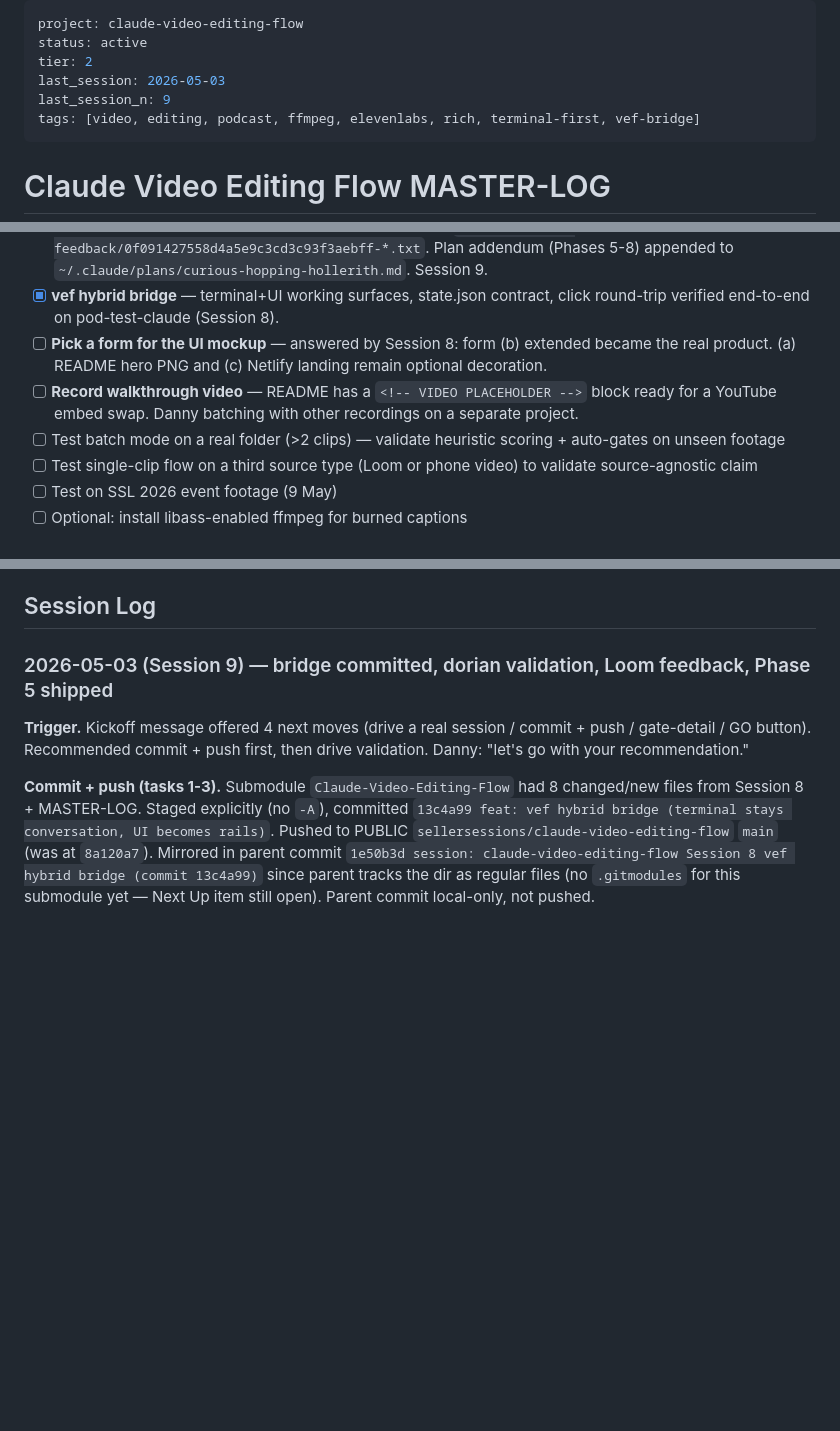
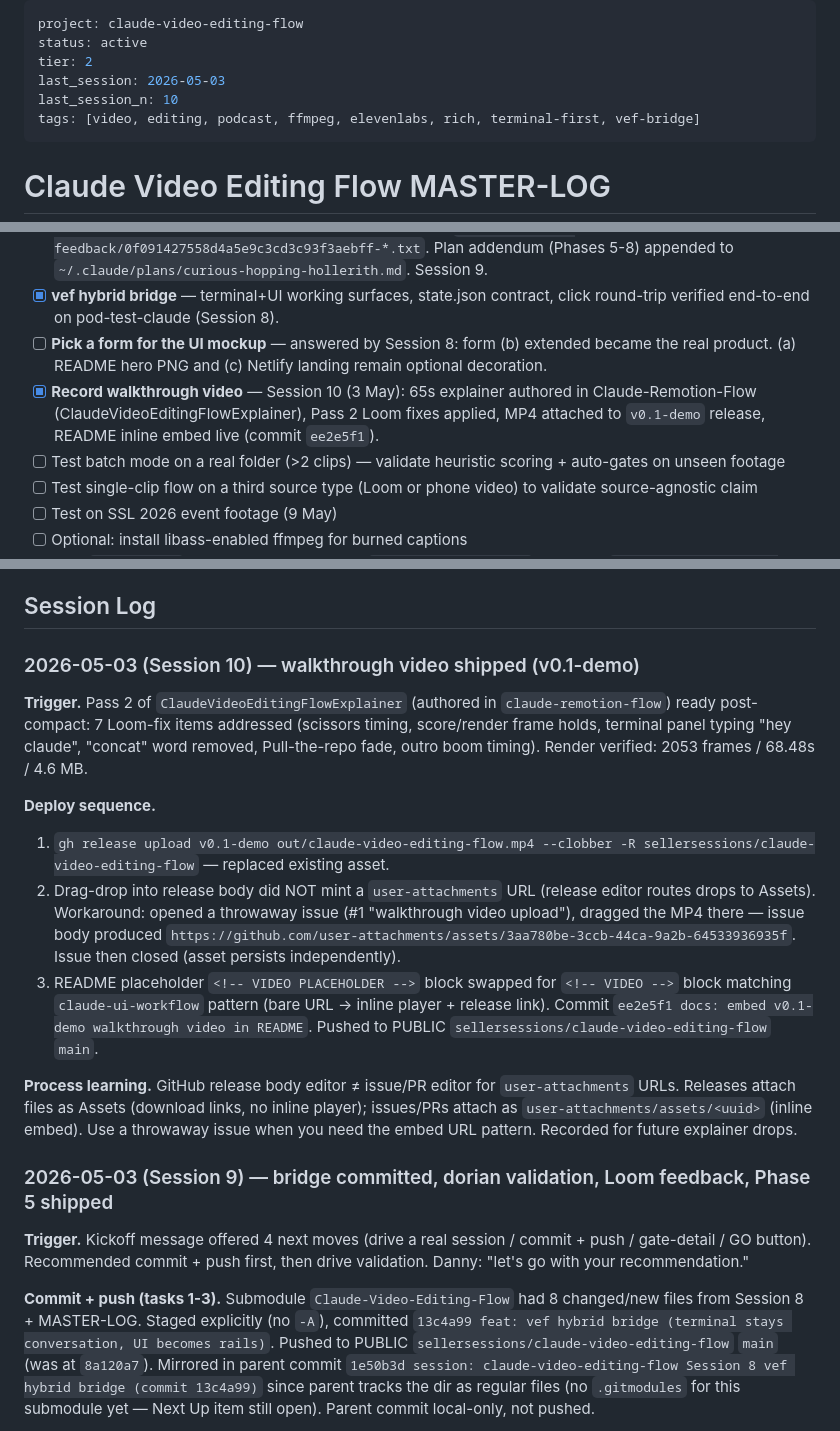
Before and after one commit to sellersessions/claude-video-editing-flow, a Markdown page: MASTER-LOG.md, 3 parts joined by grey strips. Drawn GitHub-style; blank space fills up the shorter version.

Commit message:
session close: claude-video-editing-flow S10 -- walkthrough video shipped (v0.1-demo embed live)

```diff
--- a/MASTER-LOG.md
+++ b/MASTER-LOG.md
@@ -3,7 +3,7 @@ project: claude-video-editing-flow
 status: active
 tier: 2
 last_session: 2026-05-03
-last_session_n: 9
+last_session_n: 10
 tags: [video, editing, podcast, ffmpeg, elevenlabs, rich, terminal-first, vef-bridge]
 ---
 
@@ -71,7 +71,7 @@ I'm working on the **Claude Video Editing Flow** project. Selection-first workfl
 - [x] **Drive bridge end-to-end (validation paused at PICK)** — dorian-listings-tips run got to PICK then Danny recorded a 9:01 Loom flagging 11 UX gaps. Transcript at `_captures/loom-feedback/0f091427558d4a5e9c3cd3c93f3aebff-*.txt`. Plan addendum (Phases 5-8) appended to `~/.claude/plans/curious-hopping-hollerith.md`. Session 9.
 - [x] **vef hybrid bridge** — terminal+UI working surfaces, state.json contract, click round-trip verified end-to-end on pod-test-claude (Session 8).
 - [ ] **Pick a form for the UI mockup** — answered by Session 8: form (b) extended became the real product. (a) README hero PNG and (c) Netlify landing remain optional decoration.
-- [ ] **Record walkthrough video** — README has a `<!-- VIDEO PLACEHOLDER -->` block ready for a YouTube embed swap. Danny batching with other recordings on a separate project.
+- [x] **Record walkthrough video** — Session 10 (3 May): 65s explainer authored in Claude-Remotion-Flow (ClaudeVideoEditingFlowExplainer), Pass 2 Loom fixes applied, MP4 attached to `v0.1-demo` release, README inline embed live (commit `ee2e5f1`).
 - [ ] Test batch mode on a real folder (>2 clips) — validate heuristic scoring + auto-gates on unseen footage
 - [ ] Test single-clip flow on a third source type (Loom or phone video) to validate source-agnostic claim
 - [ ] Test on SSL 2026 event footage (9 May)
@@ -84,6 +84,17 @@ I'm working on the **Claude Video Editing Flow** project. Selection-first workfl
 - [x] **Vertical 9:16 variant** — `render.py --format vertical` (1080×1920) + SELECTION-RULES.md entry (Session 5)
 
 ## Session Log
+
+### 2026-05-03 (Session 10) — walkthrough video shipped (v0.1-demo)
+
+**Trigger.** Pass 2 of `ClaudeVideoEditingFlowExplainer` (authored in `claude-remotion-flow`) ready post-compact: 7 Loom-fix items addressed (scissors timing, score/render frame holds, terminal panel typing "hey claude", "concat" word removed, Pull-the-repo fade, outro boom timing). Render verified: 2053 frames / 68.48s / 4.6 MB.
+
+**Deploy sequence.**
+1. `gh release upload v0.1-demo out/claude-video-editing-flow.mp4 --clobber -R sellersessions/claude-video-editing-flow` — replaced existing asset.
+2. Drag-drop into release body did NOT mint a `user-attachments` URL (release editor routes drops to Assets). Workaround: opened a throwaway issue (#1 "walkthrough video upload"), dragged the MP4 there — issue body produced `https://github.com/user-attachments/assets/3aa780be-3ccb-44ca-9a2b-64533936935f`. Issue then closed (asset persists independently).
+3. README placeholder `<!-- VIDEO PLACEHOLDER -->` block swapped for `<!-- VIDEO -->` block matching `claude-ui-workflow` pattern (bare URL → inline player + release link). Commit `ee2e5f1 docs: embed v0.1-demo walkthrough video in README`. Pushed to PUBLIC `sellersessions/claude-video-editing-flow` `main`.
+
+**Process learning.** GitHub release body editor ≠ issue/PR editor for `user-attachments` URLs. Releases attach files as Assets (download links, no inline player); issues/PRs attach as `user-attachments/assets/<uuid>` (inline embed). Use a throwaway issue when you need the embed URL pattern. Recorded for future explainer drops.
 
 ### 2026-05-03 (Session 9) — bridge committed, dorian validation, Loom feedback, Phase 5 shipped
 
```
